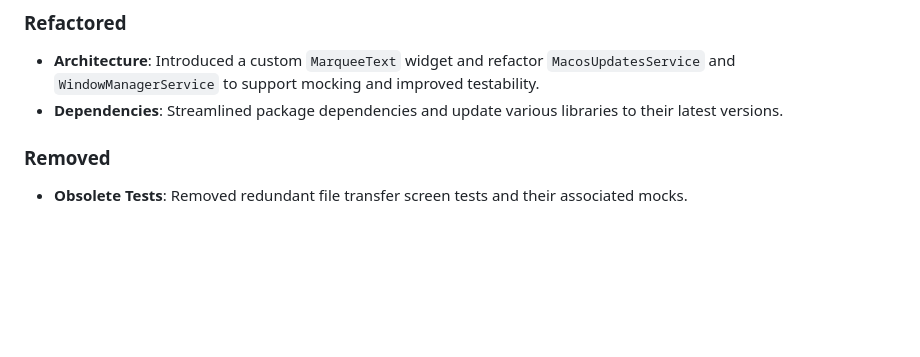
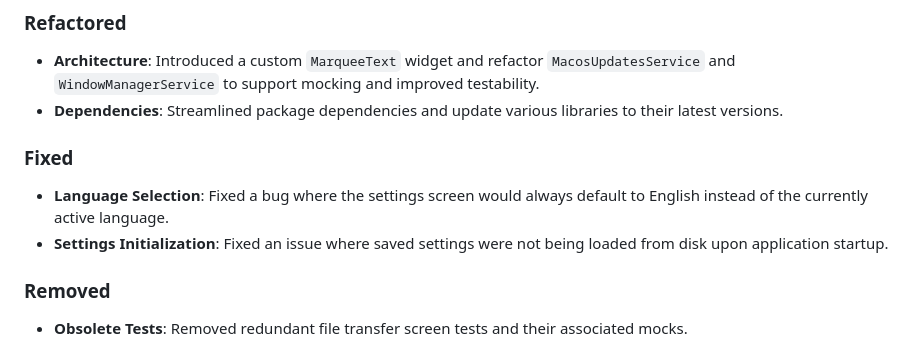
Before and after one commit to victorcmarinho/EasierDrop, a Markdown page: CHANGELOG.md, the part around the change. GitHub-like rendering; blank space fills up the shorter version.

Commit message:
fix: Correct language selection defaulting to English and ensure saved settings load on startup.

```diff
--- a/CHANGELOG.md
+++ b/CHANGELOG.md
@@ -20,6 +20,10 @@ and this project adheres to [Semantic Versioning](https://semver.org/spec/v2.0.0
 ### Refactored
 - **Architecture**: Introduced a custom `MarqueeText` widget and refactor `MacosUpdatesService` and `WindowManagerService` to support mocking and improved testability.
 - **Dependencies**: Streamlined package dependencies and update various libraries to their latest versions.
+
+### Fixed
+- **Language Selection**: Fixed a bug where the settings screen would always default to English instead of the currently active language.
+- **Settings Initialization**: Fixed an issue where saved settings were not being loaded from disk upon application startup.
 
 ### Removed
 - **Obsolete Tests**: Removed redundant file transfer screen tests and their associated mocks.
```
Also changed, not shown: CHANGELOG_es.md (+4 -0 lines), CHANGELOG_pt.md (+4 -0 lines).
